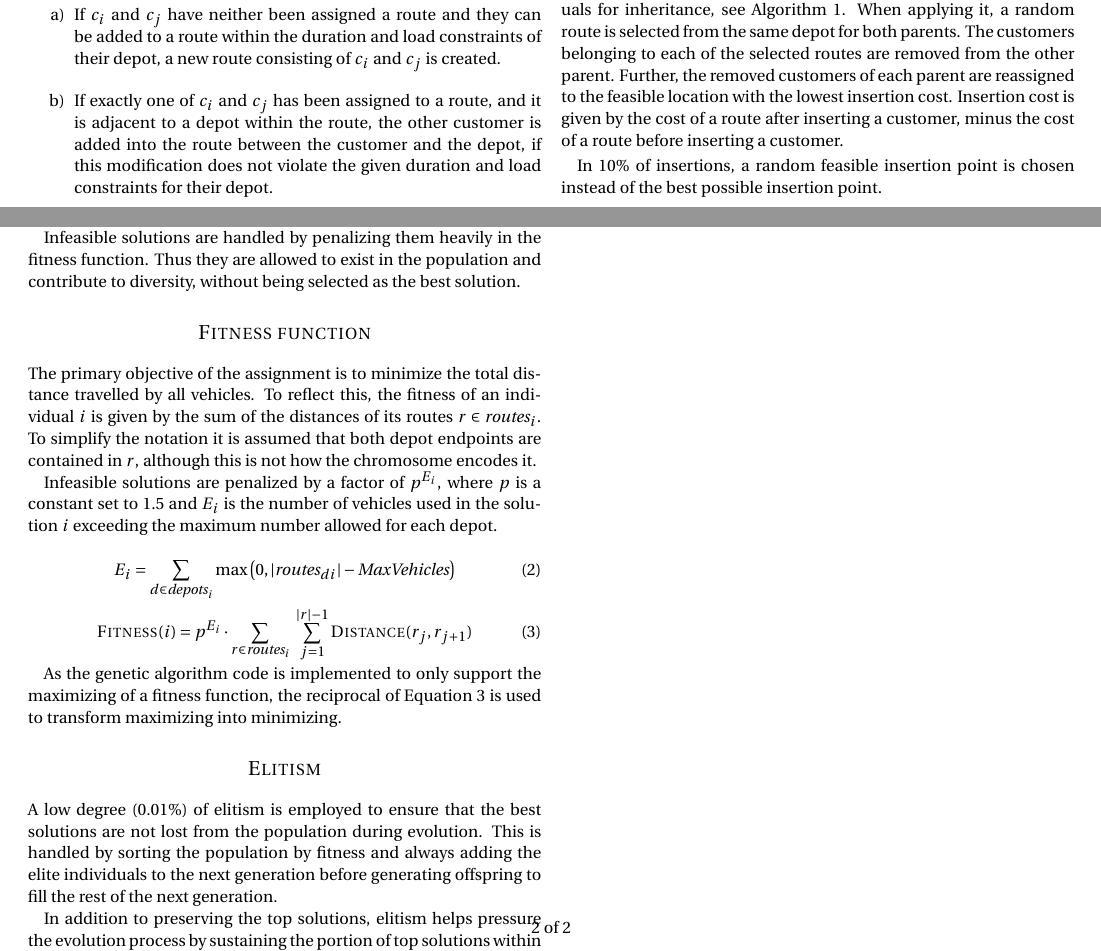
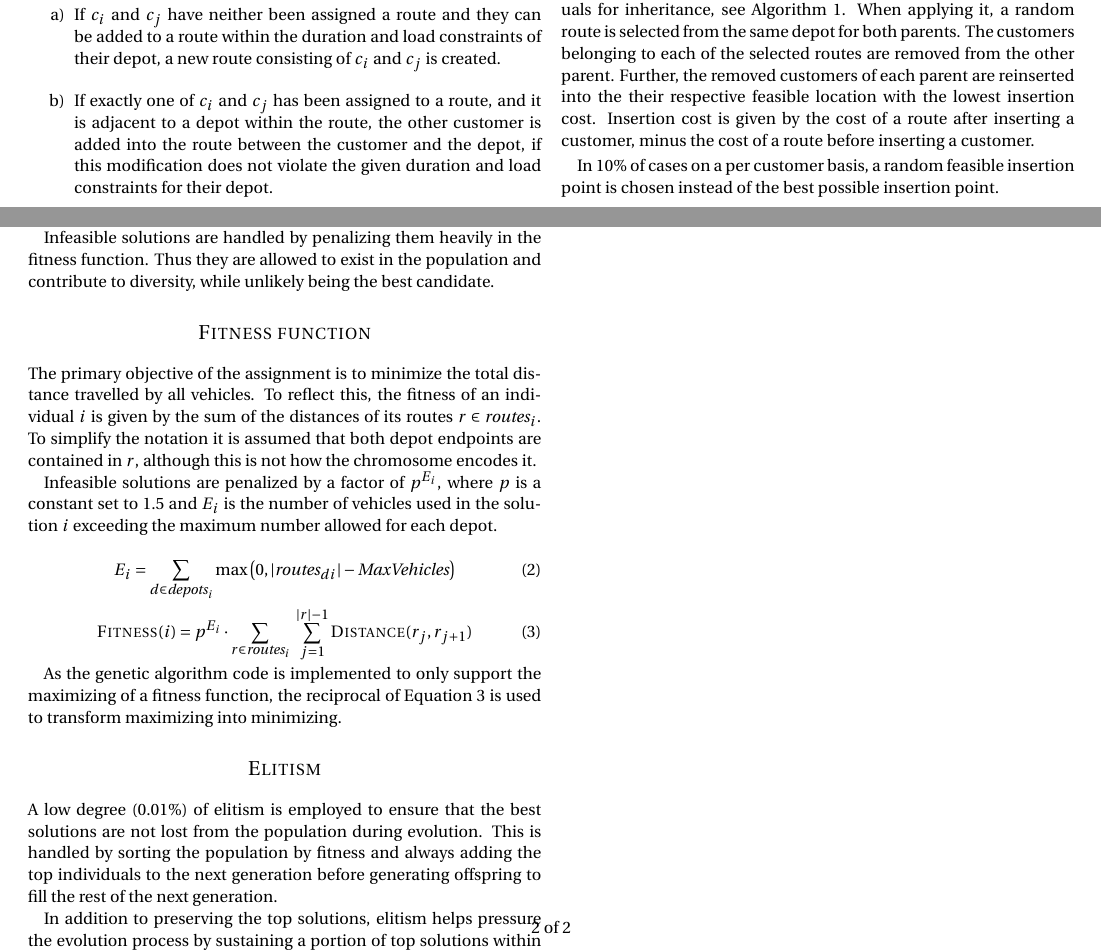
Before and after one commit to pveierland/permve-ntnu-it3708, a LaTeX document (project_2_2017/report/permve-ntnu-it3708-project-2-2017.tex): two parts of pages 1 and 2 of 3, joined at a grey line, cut so that both start at the same text. Compiled offline with pdfLaTeX.

Commit message:
P2-2017: Completed report

```diff
--- a/project_2_2017/report/permve-ntnu-it3708-project-2-2017.tex
+++ b/project_2_2017/report/permve-ntnu-it3708-project-2-2017.tex
@@ -149,9 +149,9 @@ Any remaining customers are assigned individual routes. The sequencing of the re
 
 \section*{Crossover operator}
 
-\textit{Best-Cost-Route-Crossover} as developed in \cite{ombuki2006multi} was selected as the genetic operator for crossover to combine the chromosomes of individuals for inheritance, see Algorithm~\ref{alg:bcrc}. When applying it, a random route is selected from the same depot for both parents. The customers belonging to each of the selected routes are removed from the other parent. Further, the removed customers of each parent are reassigned to the feasible location with the lowest insertion cost. Insertion cost is given by the cost of a route after inserting a customer, minus the cost of a route before inserting a customer.
+\textit{Best-Cost-Route-Crossover} as developed in \cite{ombuki2006multi} was selected as the genetic operator for crossover to combine the chromosomes of individuals for inheritance, see Algorithm~\ref{alg:bcrc}. When applying it, a random route is selected from the same depot for both parents. The customers belonging to each of the selected routes are removed from the other parent. Further, the removed customers of each parent are reinserted into the their respective feasible location with the lowest insertion cost. Insertion cost is given by the cost of a route after inserting a customer, minus the cost of a route before inserting a customer.
 
-In 10\% of insertions, a random feasible insertion point is chosen instead of the best possible insertion point.
+In 10\% of cases on a per customer basis, a random feasible insertion point is chosen instead of the best possible insertion point.
 
 \section*{Mutation operator}
 
@@ -169,7 +169,7 @@ Using a grid search, the best parameters was found to be a population size of 20
 
 The creation process may produce infeasible solutions, as they may exceed the maximum number of allowed vehicles. The \textit{Best-Cost-Route-Crossover} genetic operator only produces feasible offspring as only route insertions are made which respect the duration and load constraints provided and it cannot create routes. The \textit{Best-Cost-Customer-Mutation} genetic operator only produces valid modifications, as any route insertion made must respect the duration and load constraints provided and it cannot create routes. In any case where the crossover or mutation operator fails to insert a customer to create a feasible route, the operators will return their input chromosomes.
 
-Infeasible solutions are handled by penalizing them heavily in the fitness function. Thus they are allowed to exist in the population and contribute to diversity, without being selected as the best solution.
+Infeasible solutions are handled by penalizing them heavily in the fitness function. Thus they are allowed to exist in the population and contribute to diversity, while unlikely being the best candidate.
 
 \section*{Fitness function}
 
@@ -190,5 +190,5 @@ As the genetic algorithm code is implemented to only support the maximizing of a
 
 \section*{Elitism}
 
-A low degree (0.01\%) of elitism is employed to ensure that the best solutions are not lost from the population during evolution. This is handled by sorting the population by fitness and always adding the elite individuals to the next generation before generating offspring to fill the rest of the next generation.
+A low degree (0.01\%) of elitism is employed to ensure that the best solutions are not lost from the population during evolution. This is handled by sorting the population by fitness and always adding the top individuals to the next generation before generating offspring to fill the rest of the next generation.
 
```
Also changed, not shown: project_2_2017/report/permve-ntnu-it3708-project-2-2017.tex (4 more changed lines).
